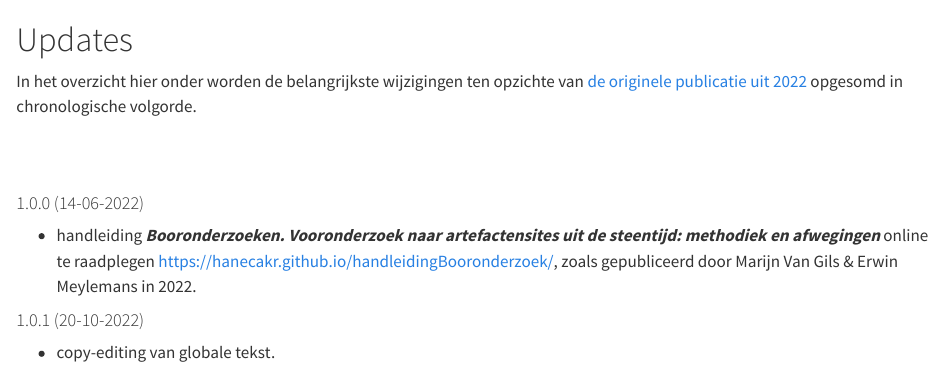
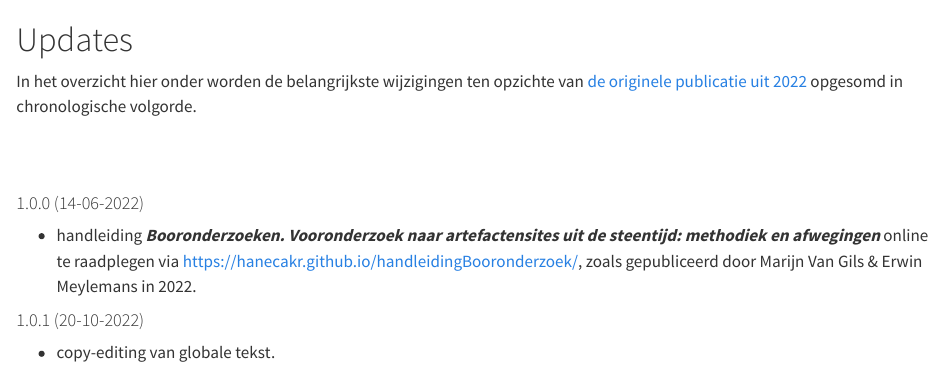
Before and after one commit to ErfgoedPublicaties/AKOE-11-Booronderzoek, a Quarto document (updates.qmd): the page in a window 1100 px wide, from its top. Rendered offline with R 4.5, knitr and Pandoc in place of Quarto, with nearby package versions.

Commit message:
'updates' aangepast

```diff
--- a/updates.qmd
+++ b/updates.qmd
@@ -7,7 +7,7 @@ In het overzicht hier onder worden de belangrijkste wijzigingen ten opzichte van
 
 #### 1.0.0 (14-06-2022)
 
-- handleiding ***Booronderzoeken. Vooronderzoek naar artefactensites uit de steentijd: methodiek en afwegingen*** online te raadplegen <https://hanecakr.github.io/handleidingBooronderzoek/>, zoals gepubliceerd door Marijn Van Gils & Erwin Meylemans in 2022.
+- handleiding ***Booronderzoeken. Vooronderzoek naar artefactensites uit de steentijd: methodiek en afwegingen*** online te raadplegen via <https://hanecakr.github.io/handleidingBooronderzoek/>, zoals gepubliceerd door Marijn Van Gils & Erwin Meylemans in 2022.
 
 
 
```
Also changed, not shown: docs/search.json, 1 other file.
